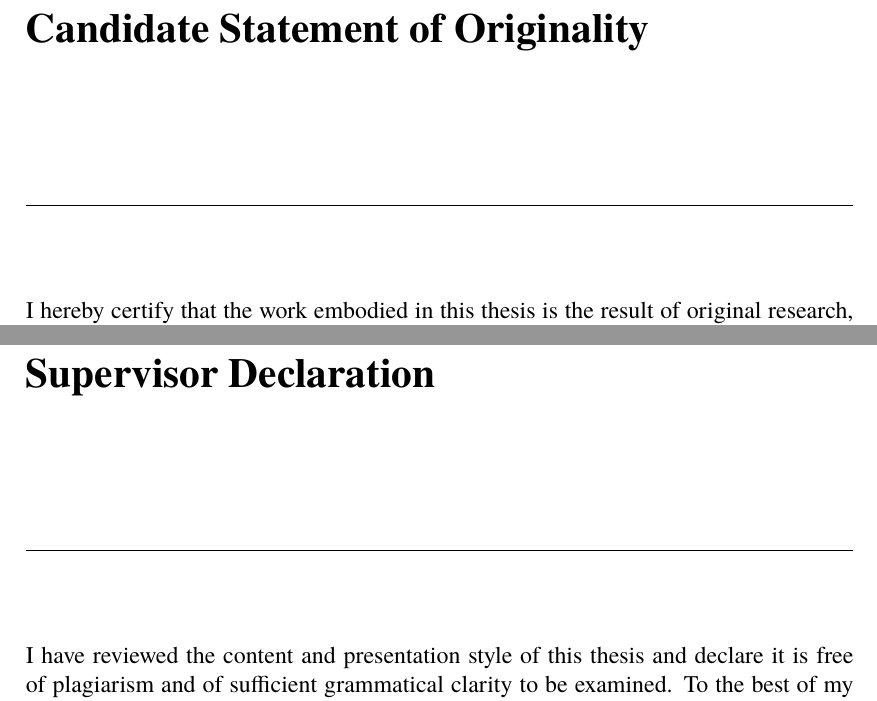
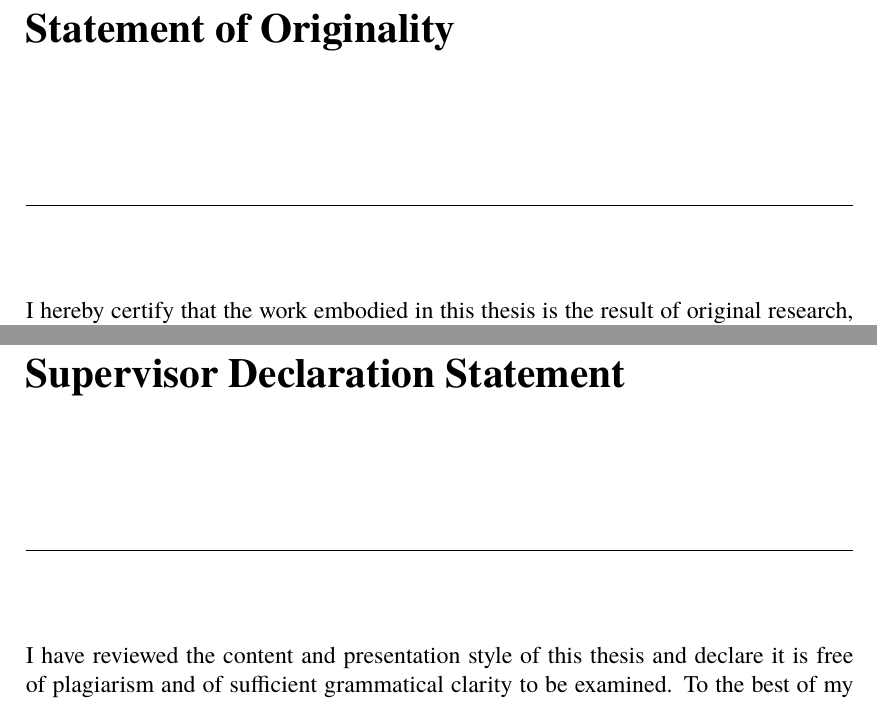
Before and after one commit to m-yuhas/igp-thesis-template, a LaTeX thesis (main.tex, which reads Intro/declaration.tex): two parts of pages 3 and 4 of 27, joined at a grey line, cut so that both start at the same text. Compiled offline with pdfLaTeX.

Commit message:
Update declaration.tex

```diff
--- a/Intro/declaration.tex
+++ b/Intro/declaration.tex
@@ -1,7 +1,7 @@
 \declaration{
 
 %%%%%%%%%%%%%%%%%%%%%%%%%
-\chapter*{Candidate Statement of Originality}
+\chapter*{Statement of Originality}
 I hereby certify that the work embodied in this thesis is the result of original research, is free of plagiarised materials, and has not been submitted for a higher degree to any other University or Institution.
 \vspace{4cm}
 
@@ -24,7 +24,7 @@ Date && \@author
 \end{tabular*}
 
 %%%%%%%%%%%%%%%%%%%%%%%%%%%
-\chapter*{Supervisor Declaration}
+\chapter*{Supervisor Declaration Statement}
 I have reviewed the content and presentation style of this thesis and declare it is free of plagiarism and of sufficient grammatical clarity to be examined.  To the best of my knowledge, the research and writing are those of the candidate except as acknowledged in the Author Attribution Statement. I confirm that the investigations were conducted in accord with the ethics policies and integrity standards of Nanyang Technological University and that the research data are presented honestly and without prejudice.
 \vspace{4cm}
 
```
